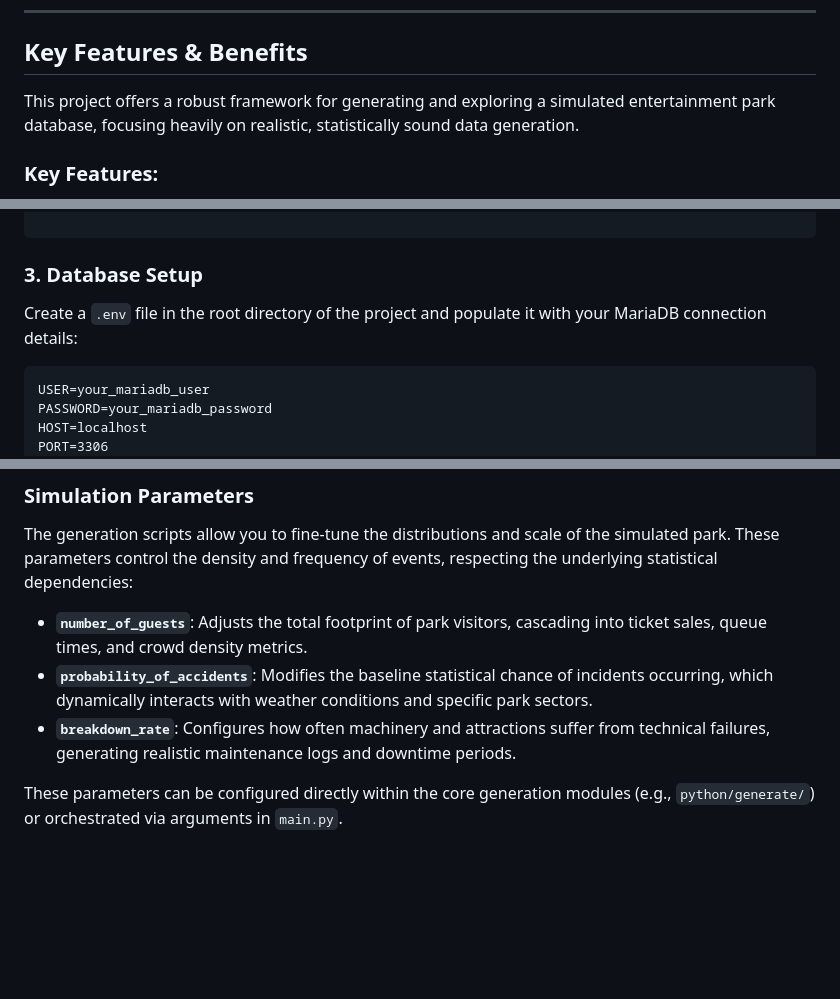
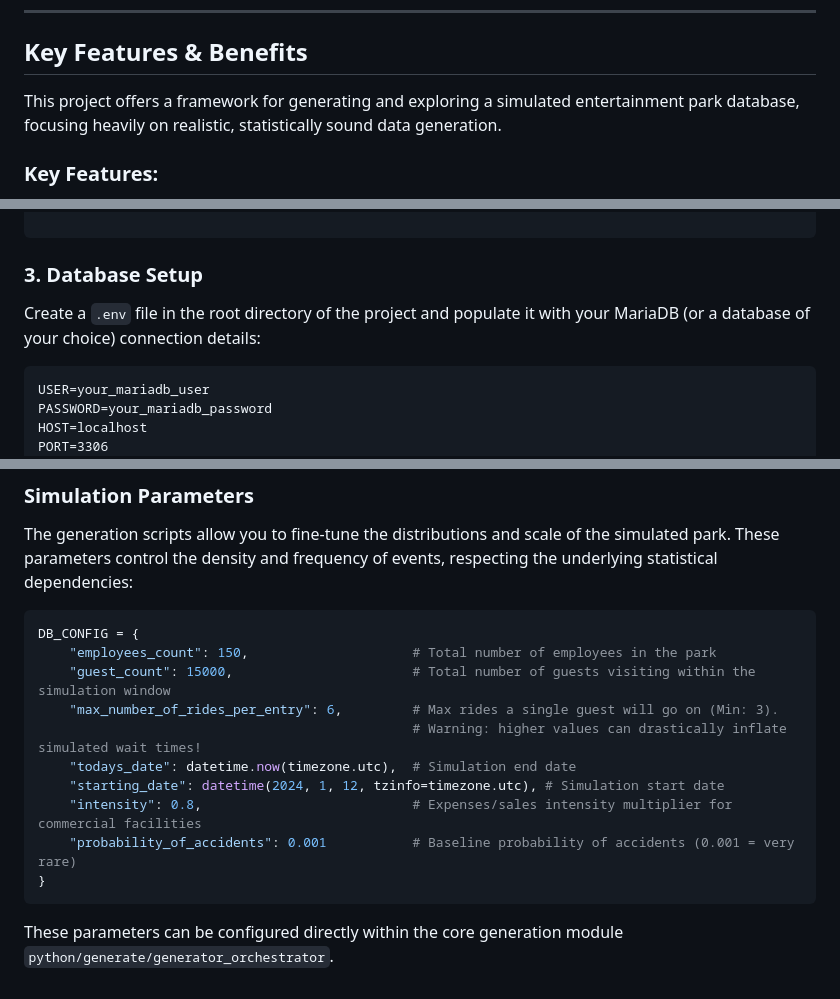
Before and after one commit to Jacus000/Artificial-DB-simulation, a Markdown page: README.md, 3 parts joined by grey strips. Drawn GitHub-style; blank space fills up the shorter version.

````diff
--- a/README.md
+++ b/README.md
@@ -25,7 +25,7 @@ Creating and exploring a database of a fictional entertainment park. This projec
 
 ## Key Features & Benefits
 
-This project offers a robust framework for generating and exploring a simulated entertainment park database, focusing heavily on realistic, statistically sound data generation.
+This project offers a framework for generating and exploring a simulated entertainment park database, focusing heavily on realistic, statistically sound data generation.
 
 ### Key Features:
 
@@ -141,7 +144,7 @@ pip install -r requirements.txt
 
 ### 3. Database Setup
 
-Create a `.env` file in the root directory of the project and populate it with your MariaDB connection details:
+Create a `.env` file in the root directory of the project and populate it with your MariaDB (or a database of your choice) connection details:
 
 ```dotenv
 USER=your_mariadb_user
@@ -205,8 +208,17 @@ The primary connection configuration is handled via the `.env` file.
 
 The generation scripts allow you to fine-tune the distributions and scale of the simulated park. These parameters control the density and frequency of events, respecting the underlying statistical dependencies:
 
-* **`number_of_guests`**: Adjusts the total footprint of park visitors, cascading into ticket sales, queue times, and crowd density metrics.
-* **`probability_of_accidents`**: Modifies the baseline statistical chance of incidents occurring, which dynamically interacts with weather conditions and specific park sectors.
-* **`breakdown_rate`**: Configures how often machinery and attractions suffer from technical failures, generating realistic maintenance logs and downtime periods.
+```python
+DB_CONFIG = {
+    "employees_count": 150,                     # Total number of employees in the park
+    "guest_count": 15000,                       # Total number of guests visiting within the simulation window
+    "max_number_of_rides_per_entry": 6,         # Max rides a single guest will go on (Min: 3).
+                                                # Warning: higher values can drastically inflate simulated wait times!
+    "todays_date": datetime.now(timezone.utc),  # Simulation end date
+    "starting_date": datetime(2024, 1, 12, tzinfo=timezone.utc), # Simulation start date
+    "intensity": 0.8,                           # Expenses/sales intensity multiplier for commercial facilities
+    "probability_of_accidents": 0.001           # Baseline probability of accidents (0.001 = very rare)
+}
+```
 
-These parameters can be configured directly within the core generation modules (e.g., `python/generate/`) or orchestrated via arguments in `main.py`.
+These parameters can be configured directly within the core generation module `python/generate/generator_orchestrator`.
````
Also changed, not shown: other parts of README.md (+4 -1 lines).
